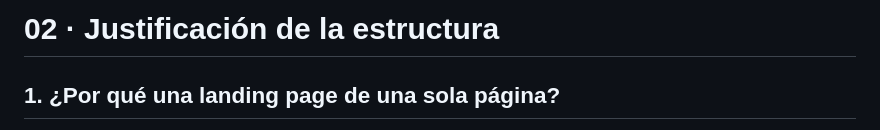
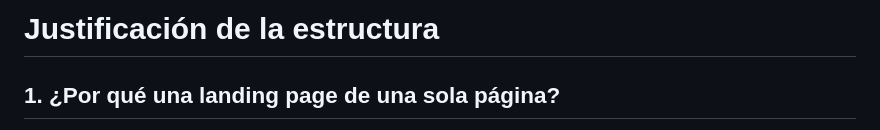
Before and after one commit to BraulioBautistaSanchez/AgileATS_BraulioB.S., a Markdown page: ATS_LP_Ver0.1/Landing_Page/EstructureLP.md, the part around the change. Rendered like a GitHub page.

Commit message:
Update EstructureLP.md
Quitamos los números de orden debido a la visualización de GitHub

```diff
--- a/ATS_LP_Ver0.1/Landing_Page/EstructureLP.md
+++ b/ATS_LP_Ver0.1/Landing_Page/EstructureLP.md
@@ -1,4 +1,4 @@
-# 02 · Justificación de la estructura
+# Justificación de la estructura
 
 ## 1. ¿Por qué una landing page de una sola página?
 
```
